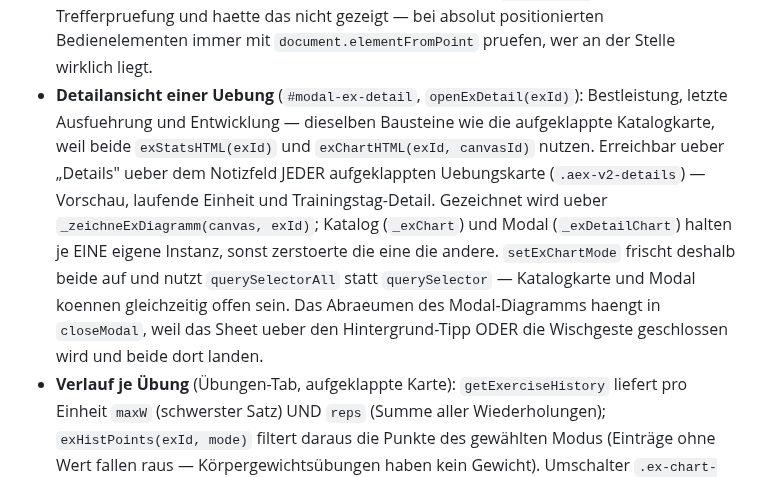
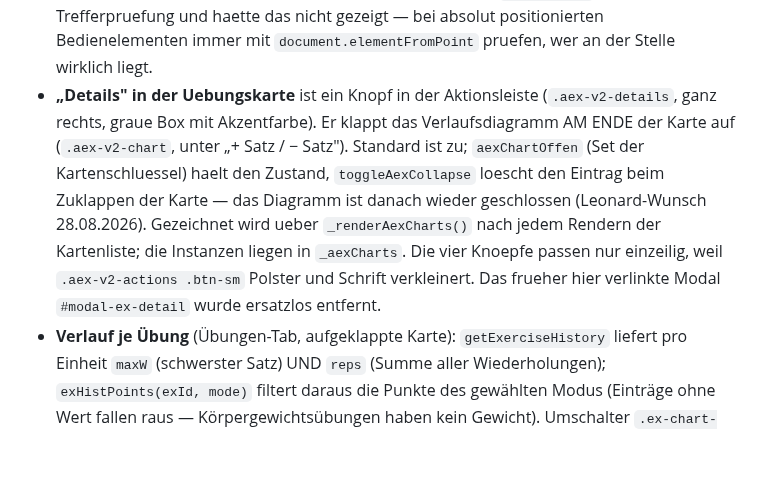
Before and after one commit to lebrongoku-prog/fittrack, a Markdown page: CLAUDE.md, the part around the change. GitHub-like rendering; blank space fills up the shorter version.

Commit message:
CLAUDE.md: Details-Knopf und Diagramm in der Uebungskarte dokumentiert

```diff
--- a/CLAUDE.md
+++ b/CLAUDE.md
@@ -190,15 +190,13 @@ Nav-Labels: Übersicht · Training · Übungen · Pläne.
   Umschalten springen. Beides zusammen geht nicht — die Achse liegt tiefer als der Zeilenanfang.
   TESTHINWEIS: `btn.click()` umgeht die Trefferpruefung und haette das nicht gezeigt — bei absolut
   positionierten Bedienelementen immer mit `document.elementFromPoint` pruefen, wer an der Stelle wirklich liegt.
-- **Detailansicht einer Uebung** (`#modal-ex-detail`, `openExDetail(exId)`): Bestleistung, letzte Ausfuehrung und
-  Entwicklung — dieselben Bausteine wie die aufgeklappte Katalogkarte, weil beide `exStatsHTML(exId)` und
-  `exChartHTML(exId, canvasId)` nutzen. Erreichbar ueber „Details" ueber dem Notizfeld JEDER aufgeklappten
-  Uebungskarte (`.aex-v2-details`) — Vorschau, laufende Einheit und Trainingstag-Detail.
-  Gezeichnet wird ueber `_zeichneExDiagramm(canvas, exId)`; Katalog (`_exChart`) und Modal (`_exDetailChart`) halten
-  je EINE eigene Instanz, sonst zerstoerte die eine die andere. `setExChartMode` frischt deshalb beide auf und nutzt
-  `querySelectorAll` statt `querySelector` — Katalogkarte und Modal koennen gleichzeitig offen sein.
-  Das Abraeumen des Modal-Diagramms haengt in `closeModal`, weil das Sheet ueber den Hintergrund-Tipp ODER die
-  Wischgeste geschlossen wird und beide dort landen.
+- **„Details" in der Uebungskarte** ist ein Knopf in der Aktionsleiste (`.aex-v2-details`, ganz rechts, graue Box mit
+  Akzentfarbe). Er klappt das Verlaufsdiagramm AM ENDE der Karte auf (`.aex-v2-chart`, unter „+ Satz / − Satz").
+  Standard ist zu; `aexChartOffen` (Set der Kartenschluessel) haelt den Zustand, `toggleAexCollapse` loescht den
+  Eintrag beim Zuklappen der Karte — das Diagramm ist danach wieder geschlossen (Leonard-Wunsch 28.08.2026).
+  Gezeichnet wird ueber `_renderAexCharts()` nach jedem Rendern der Kartenliste; die Instanzen liegen in `_aexCharts`.
+  Die vier Knoepfe passen nur einzeilig, weil `.aex-v2-actions .btn-sm` Polster und Schrift verkleinert.
+  Das frueher hier verlinkte Modal `#modal-ex-detail` wurde ersatzlos entfernt.
 - **Verlauf je Übung** (Übungen-Tab, aufgeklappte Karte): `getExerciseHistory` liefert pro Einheit `maxW` (schwerster Satz) UND `reps` (Summe aller Wiederholungen); `exHistPoints(exId, mode)` filtert daraus die Punkte des gewählten Modus (Einträge ohne Wert fallen raus — Körpergewichtsübungen haben kein Gewicht). Umschalter `.ex-chart-toggle` (Gewicht/Wdh.), Auswahl je Übung in `ft_ex_chart_modes` — bewusst ein eigener localStorage-Key statt eines Felds an der Übung, damit reine Anzeige-Einstellungen nicht in den Trainingsdaten und der Drive-Sicherung landen. `setExChartMode` frischt nur die betroffene Karte auf (ein Neuaufbau der Liste würde sie zuklappen). `.ex-chart-toggle` nutzt die Pillen-Optik von `.stats-mode-toggle` mit; die frühere `html.no-cardio`-Ausnahme ist mit dem Cardio-Ausbau entfallen.
 - **Muskel-Landkarte:** `renderMuscleMap()` zeichnet zwei SVG-Silhouetten (`muscleMapSvg`, vorne/hinten) mit nach Volumenanteil abgestufter Deckkraft plus Zahlen-Legende.
 - **Löschen ist zweifach abgesichert:** (1) `withUndo(label, fn, afterRestore)` + `showUndoToast()` — sichert die Stores vorab, „Rückgängig" 6 s lang. (2) **Papierkorb** (`ft_trash`, `trashPut/trashRestore/trashDeleteForever/emptyTrash/purgeTrash`, Liste via `renderTrash()` im Einstellungen-Overlay): gelöschte Einheiten, Pläne, Trainingstage und Übungen liegen `TRASH_KEEP_DAYS` = 30 Tage dort. `_snapshotStores` sichert `ft_trash` mit, sonst läge ein Objekt nach „Rückgängig" doppelt vor.
```
